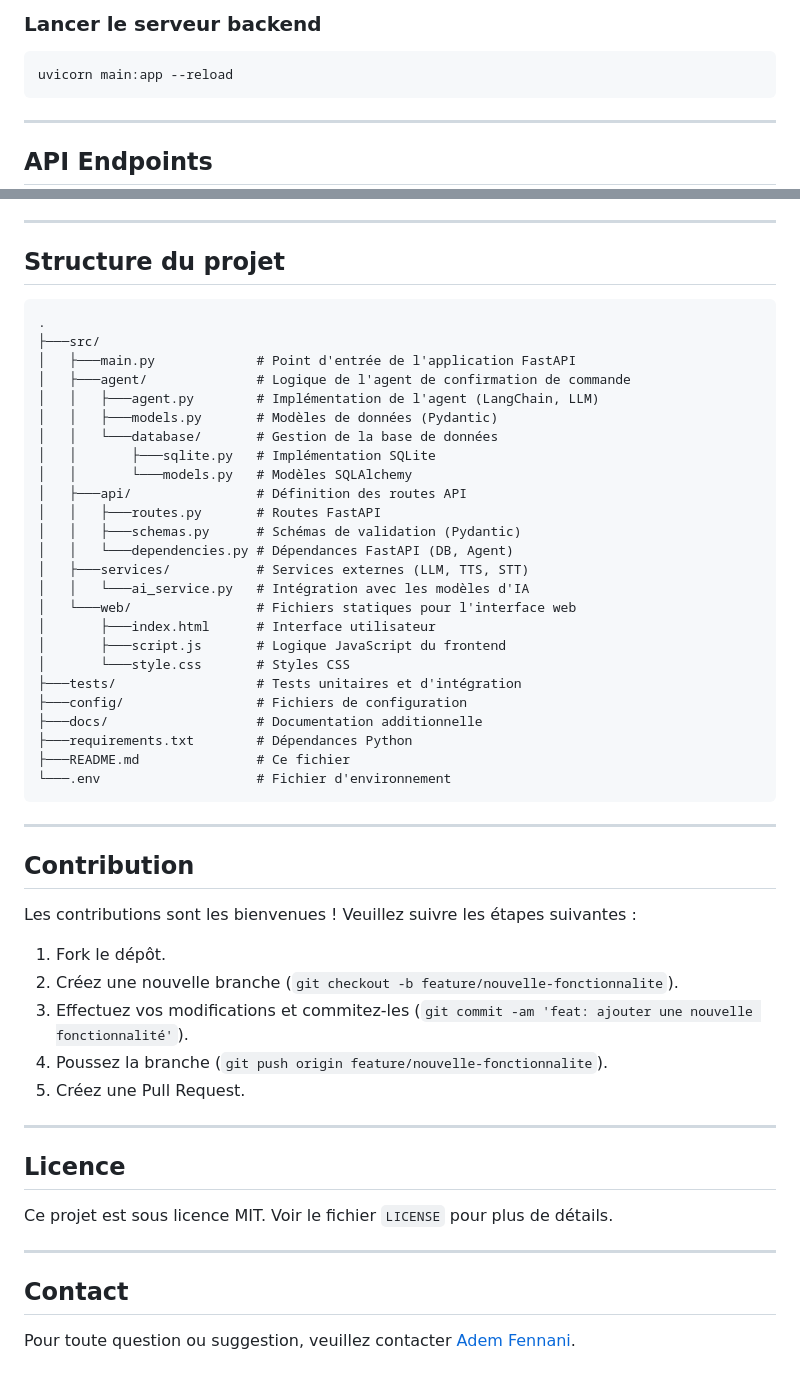
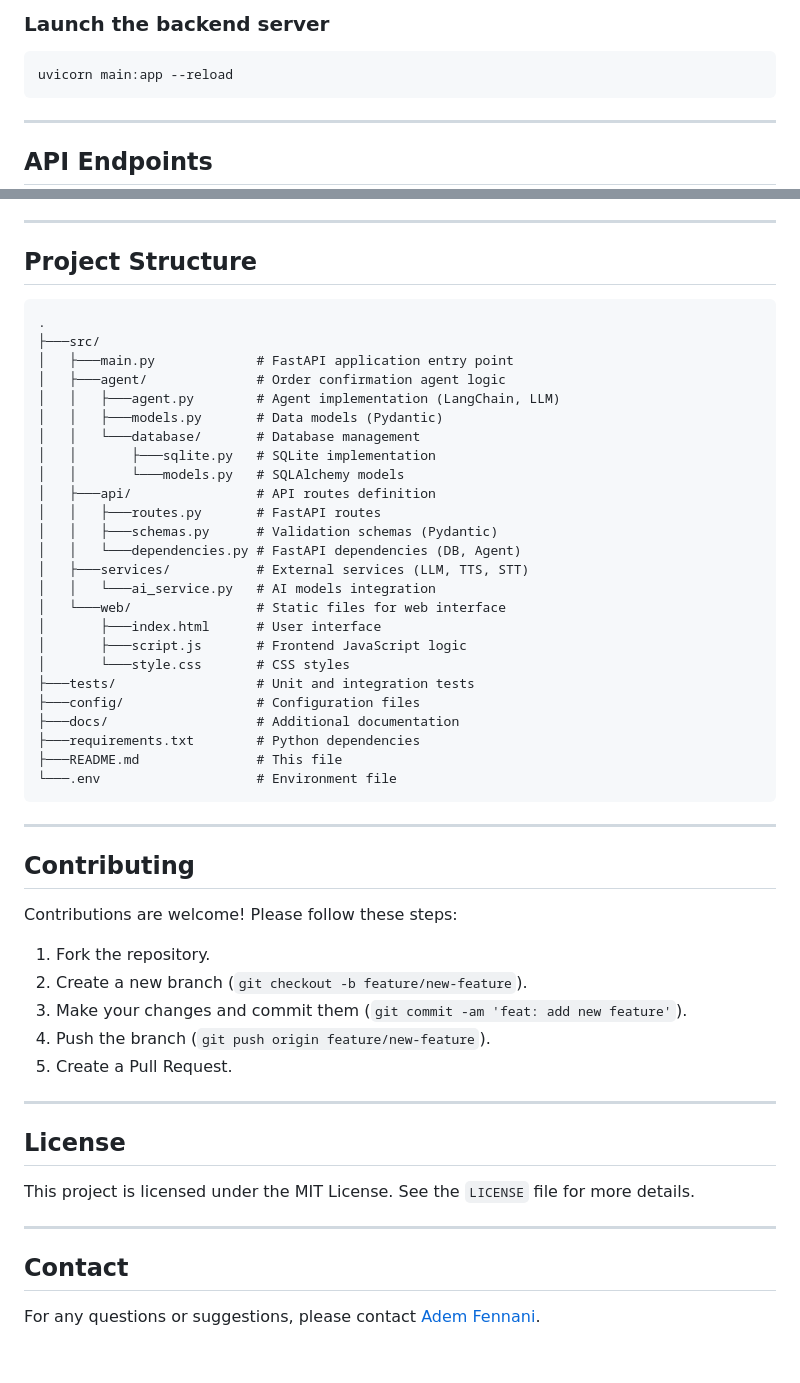
Before and after one commit to adem-fennani/order-confirmation-agent, a Markdown page: README.md, 2 parts joined by grey strips. Rendered like a GitHub page.

Commit message:
docs: update README file

````diff
--- a/README.md
+++ b/README.md
@@ -81,5 +81,5 @@ L’objectif est de simuler un assistant vocal intelligent qui interagit avec le
 
-### Lancer le serveur backend
+### Launch the backend server
 
 ```bash
 uvicorn main:app --reload
@@ -103,56 +103,56 @@ The application exposes the following API endpoints:
 
 ---
 
-## Structure du projet
+## Project Structure
 
 ```
 .
 ├───src/
-│   ├───main.py             # Point d'entrée de l'application FastAPI
-│   ├───agent/              # Logique de l'agent de confirmation de commande
-│   │   ├───agent.py        # Implémentation de l'agent (LangChain, LLM)
-│   │   ├───models.py       # Modèles de données (Pydantic)
-│   │   └───database/       # Gestion de la base de données
-│   │       ├───sqlite.py   # Implémentation SQLite
-│   │       └───models.py   # Modèles SQLAlchemy
-│   ├───api/                # Définition des routes API
-│   │   ├───routes.py       # Routes FastAPI
-│   │   ├───schemas.py      # Schémas de validation (Pydantic)
-│   │   └───dependencies.py # Dépendances FastAPI (DB, Agent)
-│   ├───services/           # Services externes (LLM, TTS, STT)
-│   │   └───ai_service.py   # Intégration avec les modèles d'IA
-│   └───web/                # Fichiers statiques pour l'interface web
-│       ├───index.html      # Interface utilisateur
-│       ├───script.js       # Logique JavaScript du frontend
-│       └───style.css       # Styles CSS
-├───tests/                  # Tests unitaires et d'intégration
-├───config/                 # Fichiers de configuration
-├───docs/                   # Documentation additionnelle
-├───requirements.txt        # Dépendances Python
-├───README.md               # Ce fichier
-└───.env                    # Fichier d'environnement
+│   ├───main.py             # FastAPI application entry point
+│   ├───agent/              # Order confirmation agent logic
+│   │   ├───agent.py        # Agent implementation (LangChain, LLM)
+│   │   ├───models.py       # Data models (Pydantic)
+│   │   └───database/       # Database management
+│   │       ├───sqlite.py   # SQLite implementation
+│   │       └───models.py   # SQLAlchemy models
+│   ├───api/                # API routes definition
+│   │   ├───routes.py       # FastAPI routes
+│   │   ├───schemas.py      # Validation schemas (Pydantic)
+│   │   └───dependencies.py # FastAPI dependencies (DB, Agent)
+│   ├───services/           # External services (LLM, TTS, STT)
+│   │   └───ai_service.py   # AI models integration
+│   └───web/                # Static files for web interface
+│       ├───index.html      # User interface
+│       ├───script.js       # Frontend JavaScript logic
+│       └───style.css       # CSS styles
+├───tests/                  # Unit and integration tests
+├───config/                 # Configuration files
+├───docs/                   # Additional documentation
+├───requirements.txt        # Python dependencies
+├───README.md               # This file
+└───.env                    # Environment file
 ```
 
 ---
 
-## Contribution
+## Contributing
 
-Les contributions sont les bienvenues ! Veuillez suivre les étapes suivantes :
+Contributions are welcome! Please follow these steps:
 
-1.  Fork le dépôt.
-2.  Créez une nouvelle branche (`git checkout -b feature/nouvelle-fonctionnalite`).
-3.  Effectuez vos modifications et commitez-les (`git commit -am 'feat: ajouter une nouvelle fonctionnalité'`).
-4.  Poussez la branche (`git push origin feature/nouvelle-fonctionnalite`).
-5.  Créez une Pull Request.
+1.  Fork the repository.
+2.  Create a new branch (`git checkout -b feature/new-feature`).
+3.  Make your changes and commit them (`git commit -am 'feat: add new feature'`).
+4.  Push the branch (`git push origin feature/new-feature`).
+5.  Create a Pull Request.
 
 ---
 
-## Licence
+## License
 
-Ce projet est sous licence MIT. Voir le fichier `LICENSE` pour plus de détails.
+This project is licensed under the MIT License. See the `LICENSE` file for more details.
 
 ---
 
 ## Contact
 
-Pour toute question ou suggestion, veuillez contacter [Adem Fennani](mailto:ademfennani7@gmail.com).
+For any questions or suggestions, please contact [Adem Fennani](mailto:ademfennani7@gmail.com).
````
Also changed, not shown: other parts of README.md (+29 -29 lines).
